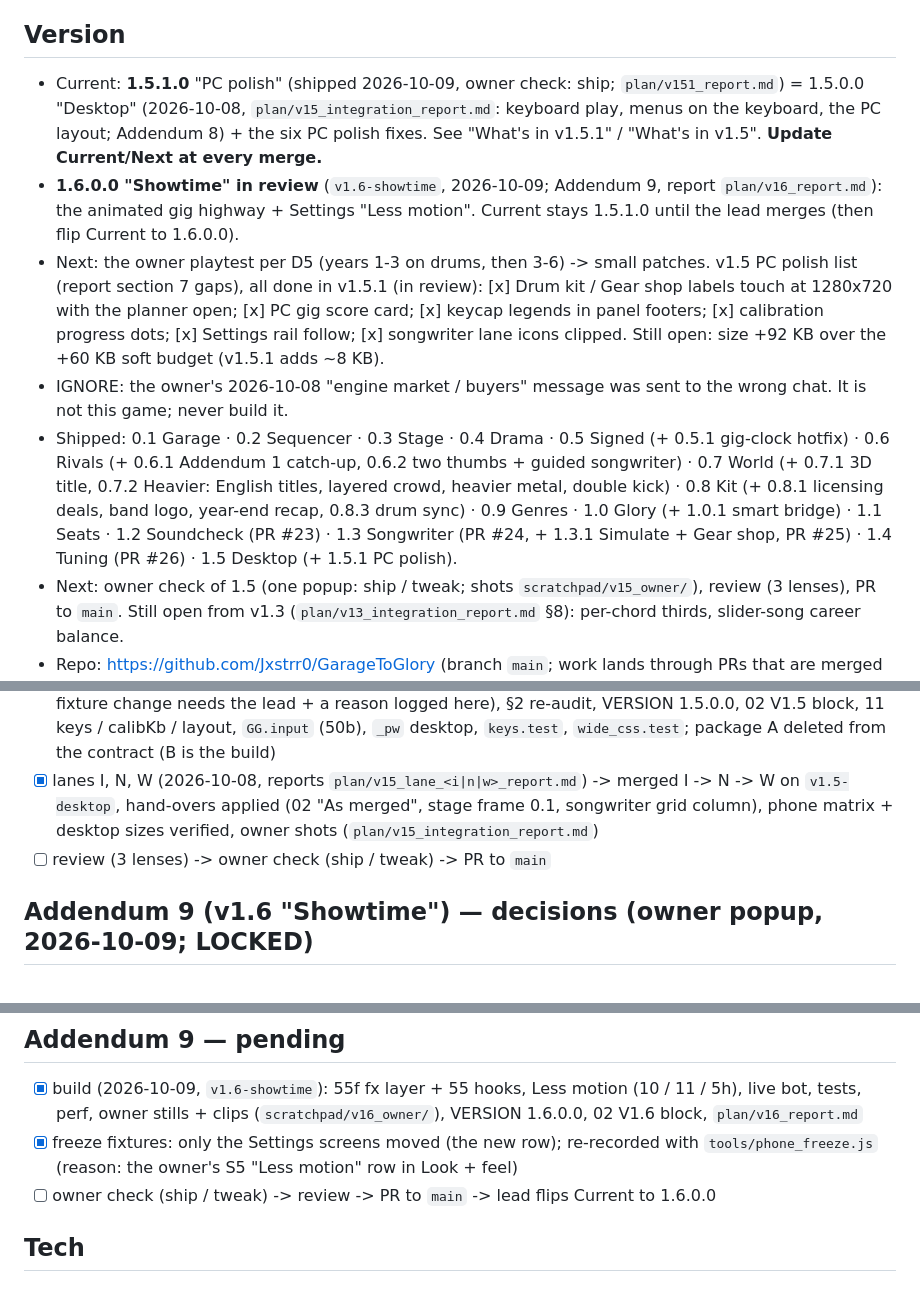
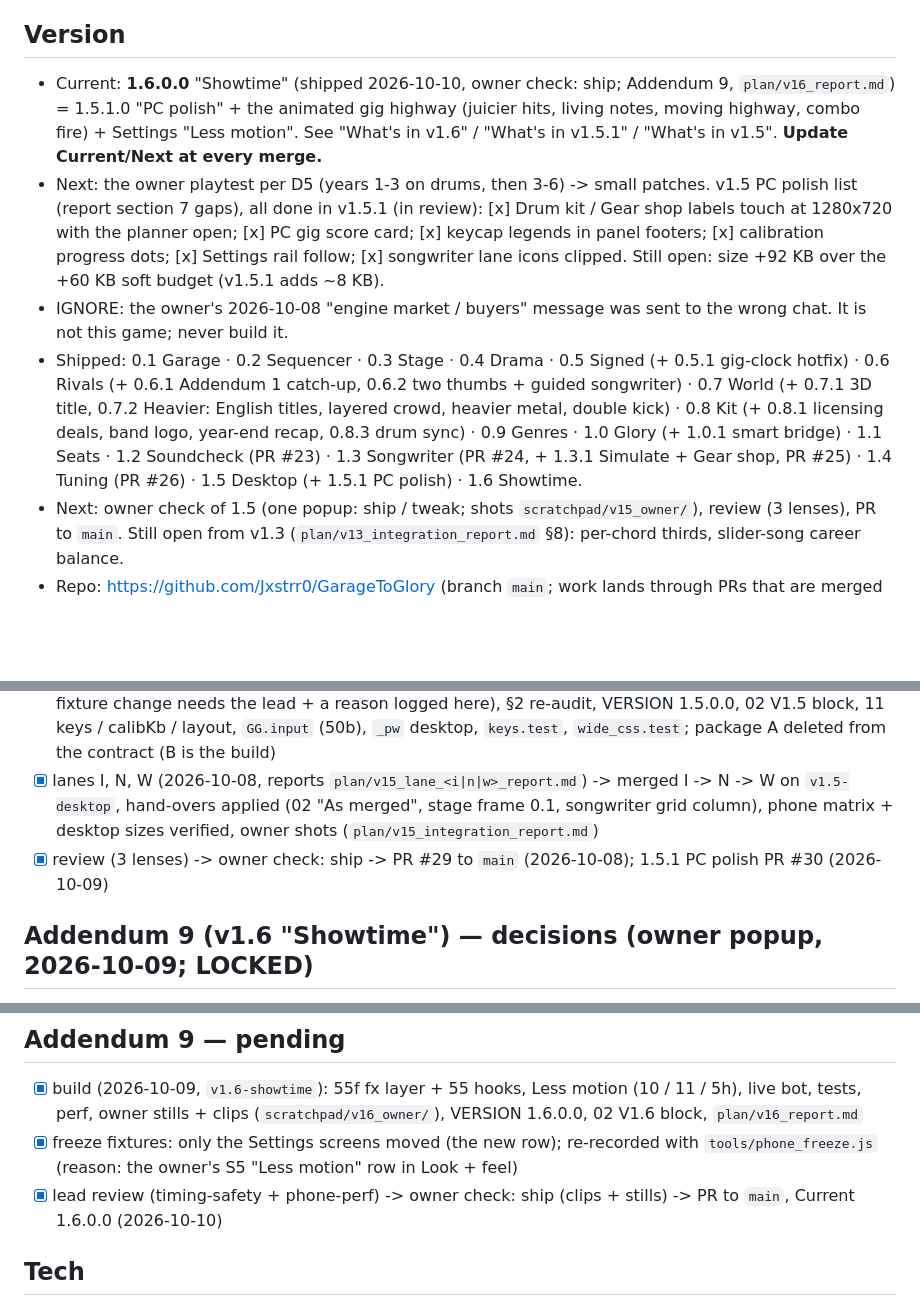
Before and after one commit to Jxstrr0/GarageToGlory, a Markdown page: plan/status.md, 3 parts joined by grey strips. Rendered like a GitHub page; blank space fills up the shorter version.

Commit message:
v1.6: status Current 1.6.0.0 shipped (owner check: ship)
Co-Authored-By: Claude Opus 5.5 <noreply@anthropic.com>
Claude-Session: https://claude.ai/code/session_01Fg57gQrsUaaXX9MG3QG7F5

```diff
--- a/plan/status.md
+++ b/plan/status.md
@@ -23,11 +23,9 @@ Read this first every session. Don't re-explore the codebase to rebuild context.
   animates straight, Feel 4 at 220+ bpm squeezes 16ths, chip long-press preview, Energy monotonicity minor M7).
 
 ## Version
-- Current: **1.5.1.0** "PC polish" (shipped 2026-10-09, owner check: ship; `plan/v151_report.md`) = 1.5.0.0 "Desktop"
-  (2026-10-08, `plan/v15_integration_report.md`: keyboard play, menus on the keyboard, the PC layout; Addendum 8) + the six
-  PC polish fixes. See "What's in v1.5.1" / "What's in v1.5". **Update Current/Next at every merge.**
-- **1.6.0.0 "Showtime" in review** (`v1.6-showtime`, 2026-10-09; Addendum 9, report `plan/v16_report.md`): the animated gig
-  highway + Settings "Less motion". Current stays 1.5.1.0 until the lead merges (then flip Current to 1.6.0.0).
+- Current: **1.6.0.0** "Showtime" (shipped 2026-10-10, owner check: ship; Addendum 9, `plan/v16_report.md`) = 1.5.1.0 "PC
+  polish" + the animated gig highway (juicier hits, living notes, moving highway, combo fire) + Settings "Less motion".
+  See "What's in v1.6" / "What's in v1.5.1" / "What's in v1.5". **Update Current/Next at every merge.**
 - Next: the owner playtest per D5 (years 1-3 on drums, then 3-6) -> small patches. v1.5 PC polish list (report section 7
   gaps), all done in v1.5.1 (in review): [x] Drum kit / Gear shop labels touch at 1280x720 with the planner open; [x] PC gig
   score card; [x] keycap legends in panel footers; [x] calibration progress dots; [x] Settings rail follow; [x] songwriter
@@ -36,7 +34,7 @@ Read this first every session. Don't re-explore the codebase to rebuild context.
 - Shipped: 0.1 Garage · 0.2 Sequencer · 0.3 Stage · 0.4 Drama · 0.5 Signed (+ 0.5.1 gig-clock hotfix) · 0.6 Rivals
   (+ 0.6.1 Addendum 1 catch-up, 0.6.2 two thumbs + guided songwriter) · 0.7 World (+ 0.7.1 3D title, 0.7.2 Heavier:
   English titles, layered crowd, heavier metal, double kick) · 0.8 Kit (+ 0.8.1 licensing deals, band logo, year-end recap,
-  0.8.3 drum sync) · 0.9 Genres · 1.0 Glory (+ 1.0.1 smart bridge) · 1.1 Seats · 1.2 Soundcheck (PR #23) · 1.3 Songwriter (PR #24, + 1.3.1 Simulate + Gear shop, PR #25) · 1.4 Tuning (PR #26) · 1.5 Desktop (+ 1.5.1 PC polish).
+  0.8.3 drum sync) · 0.9 Genres · 1.0 Glory (+ 1.0.1 smart bridge) · 1.1 Seats · 1.2 Soundcheck (PR #23) · 1.3 Songwriter (PR #24, + 1.3.1 Simulate + Gear shop, PR #25) · 1.4 Tuning (PR #26) · 1.5 Desktop (+ 1.5.1 PC polish) · 1.6 Showtime.
 - Next: owner check of 1.5 (one popup: ship / tweak; shots `scratchpad/v15_owner/`), review (3 lenses), PR to `main`. Still
   open from v1.3 (`plan/v13_integration_report.md` §8): per-chord thirds, slider-song career balance.
 - Repo: https://github.com/Jxstrr0/GarageToGlory (branch `main`; work lands through PRs that are merged and their branches deleted)
@@ -521,7 +519,7 @@ Owner words: "if i don't want to okay specific gig can we add a simulate option?
 - [x] lanes I, N, W (2026-10-08, reports `plan/v15_lane_<i|n|w>_report.md`) -> merged I -> N -> W on `v1.5-desktop`, hand-overs
   applied (02 "As merged", stage frame 0.1, songwriter grid column), phone matrix + desktop sizes verified, owner shots
   (`plan/v15_integration_report.md`)
-- [ ] review (3 lenses) -> owner check (ship / tweak) -> PR to `main`
+- [x] review (3 lenses) -> owner check: ship -> PR #29 to `main` (2026-10-08); 1.5.1 PC polish PR #30 (2026-10-09)
 
 ## Addendum 9 (v1.6 "Showtime") — decisions (owner popup, 2026-10-09; LOCKED)
 - Owner: "Can we add some animation or something to the not highway and notes themselves?"
@@ -542,7 +540,7 @@ Owner words: "if i don't want to okay specific gig can we add a simulate option?
   stills + clips (`scratchpad/v16_owner/`), VERSION 1.6.0.0, 02 V1.6 block, `plan/v16_report.md`
 - [x] freeze fixtures: only the Settings screens moved (the new row); re-recorded with `tools/phone_freeze.js` (reason: the
   owner's S5 "Less motion" row in Look + feel)
-- [ ] owner check (ship / tweak) -> review -> PR to `main` -> lead flips Current to 1.6.0.0
+- [x] lead review (timing-safety + phone-perf) -> owner check: ship (clips + stills) -> PR to `main`, Current 1.6.0.0 (2026-10-10)
 
 ## Tech
 - three.js **0.149.0** from cdnjs (last UMD build without the r150 deprecation warning). Only external dependency.
```
